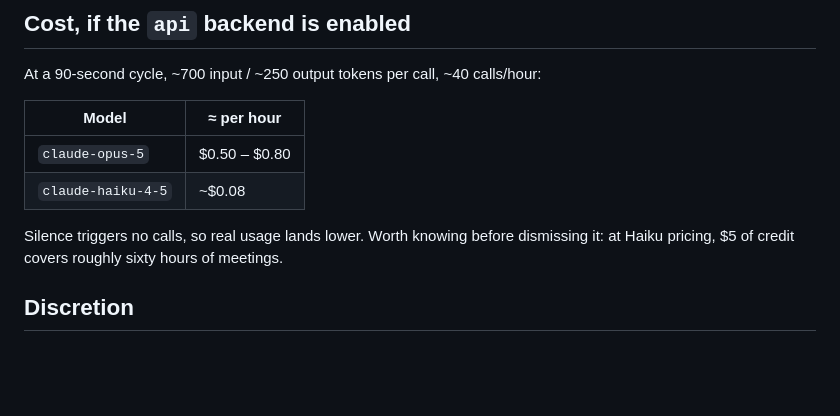
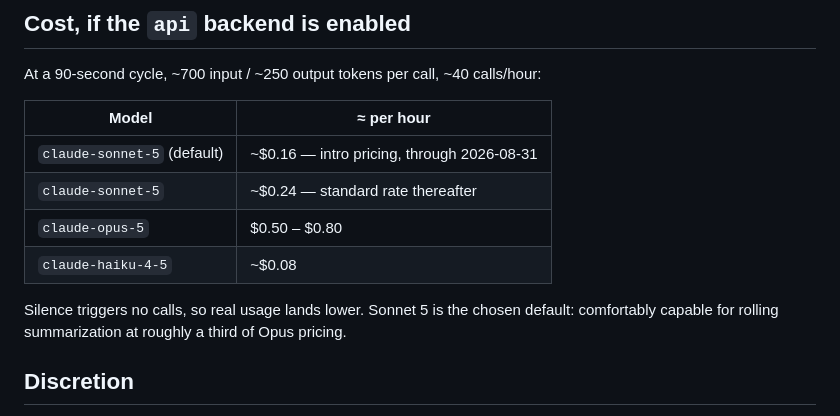
Before and after one commit to lrgerke-max/spacecadet, a Markdown page: DESIGN.md, the part around the change. Drawn GitHub-style; blank space fills up the shorter version.

```diff
--- a/DESIGN.md
+++ b/DESIGN.md
@@ -103,11 +103,13 @@ At a 90-second cycle, ~700 input / ~250 output tokens per call, ~40 calls/hour:
 
 | Model | ≈ per hour |
 |---|---|
+| `claude-sonnet-5` (default) | ~$0.16 — intro pricing, through 2026-08-31 |
+| `claude-sonnet-5` | ~$0.24 — standard rate thereafter |
 | `claude-opus-5` | $0.50 – $0.80 |
 | `claude-haiku-4-5` | ~$0.08 |
 
-Silence triggers no calls, so real usage lands lower. Worth knowing before dismissing it: at Haiku
-pricing, $5 of credit covers roughly sixty hours of meetings.
+Silence triggers no calls, so real usage lands lower. Sonnet 5 is the chosen default: comfortably
+capable for rolling summarization at roughly a third of Opus pricing.
 
 ## Discretion
 
```
Also changed, not shown: BUILD_PROMPT.md (+9 -4 lines).
